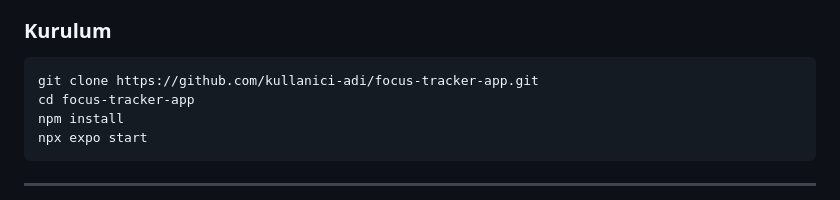
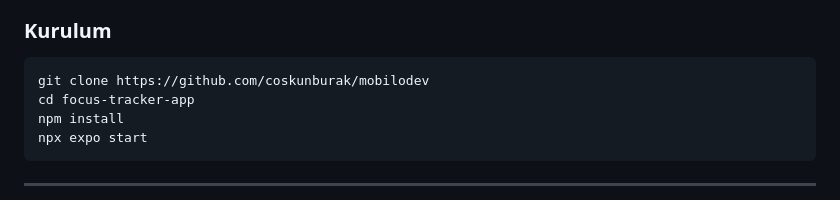
Before and after one commit to coskunburak/mobilodev, a Markdown page: README.md, the part around the change. GitHub-like rendering.

Commit message:
readme güncellendi

````diff
--- a/README.md
+++ b/README.md
@@ -90,7 +90,7 @@ Günümüzde mobil cihazlar ve bildirimler, odaklanmayı zorlaştıran en büyü
 
 ### Kurulum
 ```bash
-git clone https://github.com/kullanici-adi/focus-tracker-app.git
+git clone https://github.com/coskunburak/mobilodev
 cd focus-tracker-app
 npm install
 npx expo start
````
